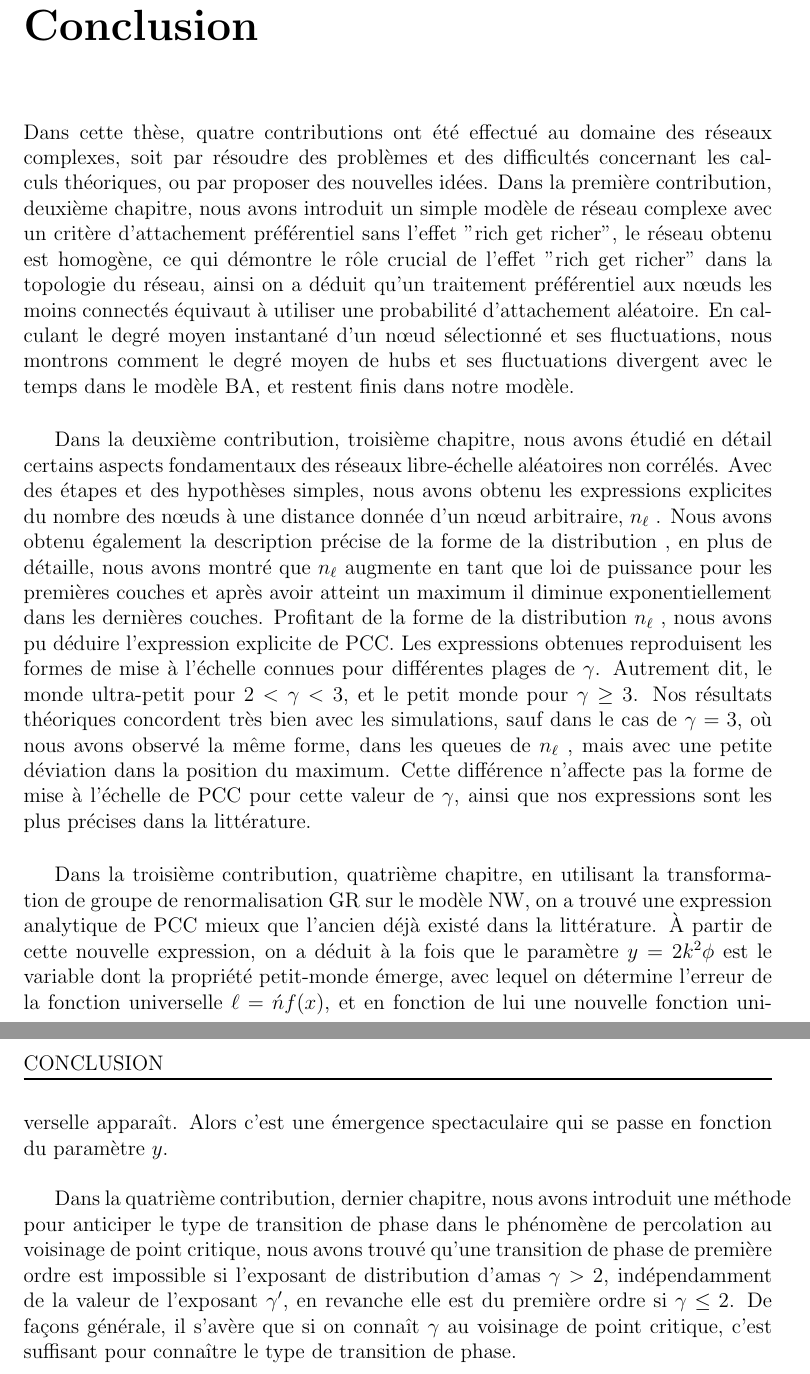
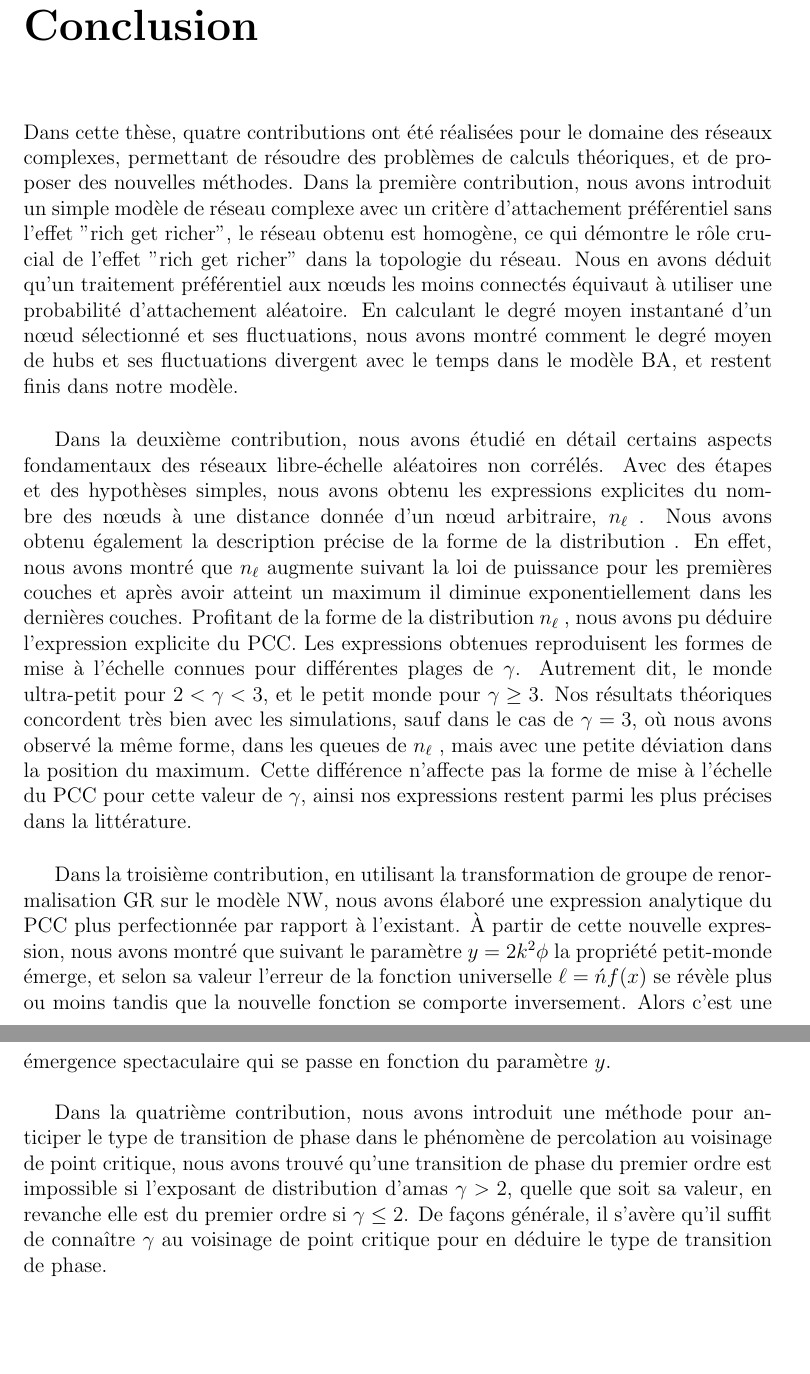
Before and after one commit to mlachgar/PhD, a LaTeX thesis (these2.tex, which reads files/conclu.tex): two parts of pages 91 and 92 of 103, joined at a grey line, cut so that both start at the same text, the shorter picture padded with empty space. Compiled offline with pdfLaTeX.

Commit message:
Correction de la conclusion

```diff
--- a/files/conclu.tex
+++ b/files/conclu.tex
@@ -8,10 +8,10 @@
 \markboth{CONCLUSION}{}
 
 
-Dans cette thèse, quatre contributions ont été effectué au domaine des réseaux complexes, soit par résoudre des problèmes et des difficultés concernant les calculs théoriques, ou par proposer des nouvelles idées. Dans la première contribution, deuxième chapitre, nous avons introduit un simple modèle de réseau complexe avec un critère d'attachement préférentiel sans l'effet "rich get richer", le réseau obtenu est homogène, ce qui démontre le rôle crucial de l'effet "rich get richer" dans la topologie du réseau, ainsi on a déduit qu'un traitement préférentiel aux nœuds les moins connectés équivaut à utiliser une probabilité d'attachement aléatoire. En calculant le degré moyen instantané d'un nœud sélectionné et ses fluctuations, nous montrons comment le degré moyen de hubs et ses fluctuations divergent avec le temps dans le modèle BA, et restent finis dans notre modèle.\\
+Dans cette thèse, quatre contributions ont été réalisées pour le domaine des réseaux complexes, permettant de résoudre des problèmes de calculs théoriques, et de proposer des nouvelles méthodes. Dans la première contribution, nous avons introduit un simple modèle de réseau complexe avec un critère d'attachement préférentiel sans l'effet "rich get richer", le réseau obtenu est homogène, ce qui démontre le rôle crucial de l'effet "rich get richer" dans la topologie du réseau. Nous en avons déduit qu'un traitement préférentiel aux nœuds les moins connectés équivaut à utiliser une probabilité d'attachement aléatoire. En calculant le degré moyen instantané d'un nœud sélectionné et ses fluctuations, nous avons montré comment le degré moyen de hubs et ses fluctuations divergent avec le temps dans le modèle BA, et restent finis dans notre modèle.\\
 
-Dans la deuxième contribution, troisième chapitre, nous avons étudié en détail certains aspects fondamentaux des réseaux libre-échelle aléatoires non corrélés. Avec des étapes et des hypothèses simples, nous avons obtenu les expressions explicites du nombre des nœuds à une distance donnée d'un nœud arbitraire, \nl\nolinebreak. Nous avons obtenu également la description précise de la forme de la distribution \nolinebreak, en plus de détaille, nous avons montré que \nl augmente en tant que loi de puissance pour les premières couches et après avoir atteint un maximum il diminue exponentiellement dans les dernières couches. Profitant de la forme de la distribution \nl, nous avons pu déduire l'expression explicite de PCC. Les expressions obtenues reproduisent les formes de mise à l'échelle connues pour différentes plages de $\gamma$. Autrement dit, le monde ultra-petit pour $2<\gamma<3$, et le petit monde pour $\gamma\ge 3$. Nos résultats théoriques concordent très bien avec les simulations, sauf dans le cas de $\gamma=3$, où nous avons observé la même forme, dans les queues de \nl, mais avec une petite déviation dans la position du maximum. Cette différence n'affecte pas la forme de mise à l'échelle de PCC pour cette valeur de $\gamma$, ainsi que nos expressions sont les plus précises dans la littérature.\\
+Dans la deuxième contribution, nous avons étudié en détail certains aspects fondamentaux des réseaux libre-échelle aléatoires non corrélés. Avec des étapes et des hypothèses simples, nous avons obtenu les expressions explicites du nombre des nœuds à une distance donnée d'un nœud arbitraire, \nl\nolinebreak. Nous avons obtenu également la description précise de la forme de la distribution \nolinebreak. En effet, nous avons montré que \nl augmente suivant la loi de puissance pour les premières couches et après avoir atteint un maximum il diminue exponentiellement dans les dernières couches. Profitant de la forme de la distribution \nl, nous avons pu déduire l'expression explicite du PCC. Les expressions obtenues reproduisent les formes de mise à l'échelle connues pour différentes plages de $\gamma$. Autrement dit, le monde ultra-petit pour $2<\gamma<3$, et le petit monde pour $\gamma\ge 3$. Nos résultats théoriques concordent très bien avec les simulations, sauf dans le cas de $\gamma=3$, où nous avons observé la même forme, dans les queues de \nl, mais avec une petite déviation dans la position du maximum. Cette différence n'affecte pas la forme de mise à l'échelle du PCC pour cette valeur de $\gamma$, ainsi nos expressions restent parmi les plus précises dans la littérature.\\
 
-Dans la troisième contribution, quatrième chapitre, en utilisant la transformation de groupe de renormalisation GR sur le modèle NW, on a trouvé une expression analytique de PCC  mieux que l'ancien déjà existé dans la littérature. \`{A} partir de cette nouvelle expression, on a déduit  à la fois que le paramètre $y=2k^2\phi$ est le variable dont la propriété petit-monde émerge, avec lequel on détermine l'erreur de la fonction universelle $\ell=\acute{n}f(x)$, et en fonction de lui une nouvelle fonction universelle apparaît. Alors c'est une émergence spectaculaire qui se passe en fonction du paramètre $y$.\\
+Dans la troisième contribution, en utilisant la transformation de groupe de renormalisation GR sur le modèle NW, nous avons élaboré une expression analytique du PCC plus perfectionnée par rapport à l'existant. \`{A} partir de cette nouvelle expression, nous avons montré  que suivant le paramètre $y=2k^2\phi$ la propriété petit-monde émerge, et selon sa valeur l'erreur de la fonction universelle $\ell=\acute{n}f(x)$ se révèle plus ou moins tandis que la nouvelle fonction se comporte inversement. Alors c'est une émergence spectaculaire qui se passe en fonction du paramètre $y$.\\
 
-Dans la quatrième contribution, dernier chapitre, nous avons introduit une méthode pour anticiper  le type de transition de phase dans le phénomène de percolation au voisinage de point critique, nous avons trouvé qu'une transition de phase de première ordre est impossible si l'exposant de distribution d'amas $\gamma>2$, indépendamment de la valeur de l'exposant $\gamma'$, en revanche elle est du première ordre si $\gamma\leq2$. De façons générale, il s'avère que si on connaît $\gamma$ au voisinage de point critique, c'est suffisant pour connaître le type de transition de phase.\\
+Dans la quatrième contribution, nous avons introduit une méthode pour anticiper  le type de transition de phase dans le phénomène de percolation au voisinage de point critique, nous avons trouvé qu'une transition de phase du premier ordre est impossible si l'exposant de distribution d'amas $\gamma>2$, quelle que soit sa valeur, en revanche elle est du premier ordre si $\gamma\leq2$. De façons générale, il s'avère qu'il suffit de connaître $\gamma$ au voisinage de point critique pour en déduire le type de transition de phase.\\
```
